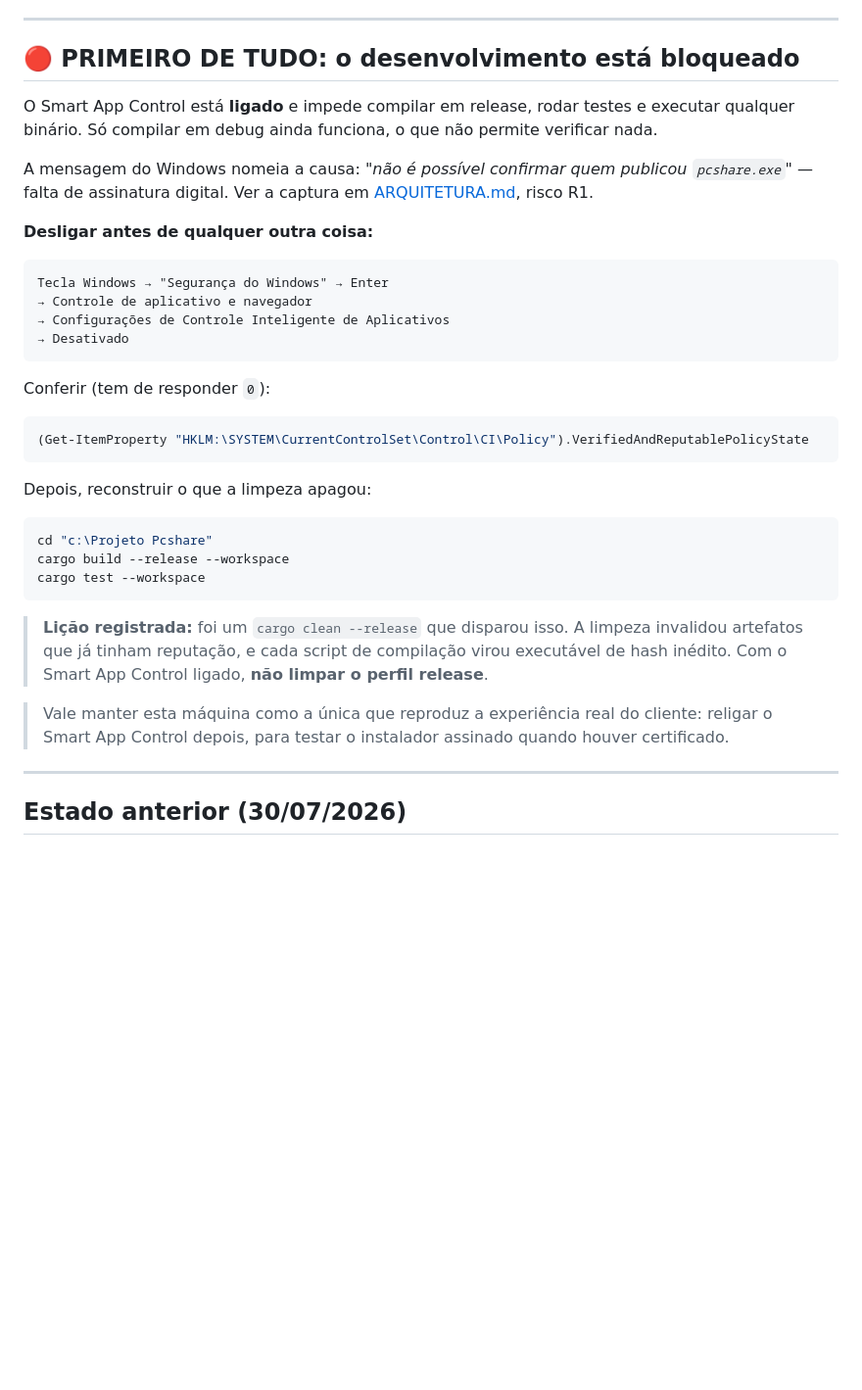
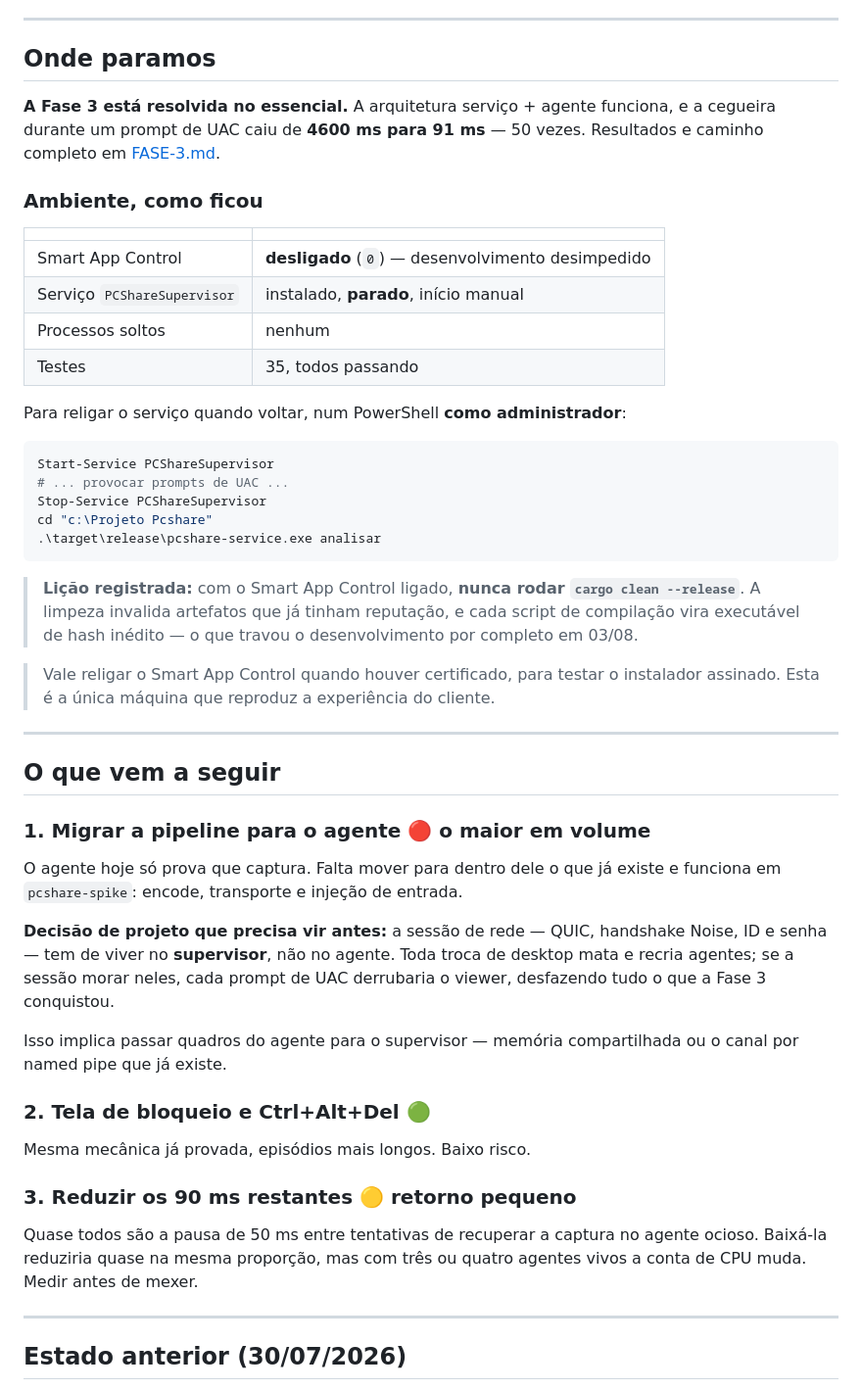
Before and after one commit to marciogk/pcshare, a Markdown page: docs/PROXIMOS-PASSOS.md, the part around one of its changes. Shown at 98% size. GitHub-like rendering; blank space fills up the shorter version.

Commit message:
Marca o ponto de retomada: Fase 3 resolvida, proximo e migrar a pipeline

````diff
--- a/docs/PROXIMOS-PASSOS.md
+++ b/docs/PROXIMOS-PASSOS.md
@@ -4,47 +4,66 @@ Atualizado em 03/08/2026, ao encerrar.
 
 ---
 
-## 🔴 PRIMEIRO DE TUDO: o desenvolvimento está bloqueado
+## Onde paramos
 
-O Smart App Control está **ligado** e impede compilar em release, rodar testes
-e executar qualquer binário. Só compilar em debug ainda funciona, o que não
-permite verificar nada.
+**A Fase 3 está resolvida no essencial.** A arquitetura serviço + agente
+funciona, e a cegueira durante um prompt de UAC caiu de **4600 ms para 91 ms**
+— 50 vezes. Resultados e caminho completo em [FASE-3.md](FASE-3.md).
 
-A mensagem do Windows nomeia a causa: *"não é possível confirmar quem publicou
-`pcshare.exe`"* — falta de assinatura digital. Ver a captura em
-[ARQUITETURA.md](ARQUITETURA.md), risco R1.
+### Ambiente, como ficou
 
-**Desligar antes de qualquer outra coisa:**
+| | |
+|---|---|
+| Smart App Control | **desligado** (`0`) — desenvolvimento desimpedido |
+| Serviço `PCShareSupervisor` | instalado, **parado**, início manual |
+| Processos soltos | nenhum |
+| Testes | 35, todos passando |
 
-```
-Tecla Windows → "Segurança do Windows" → Enter
-→ Controle de aplicativo e navegador
-→ Configurações de Controle Inteligente de Aplicativos
-→ Desativado
+Para religar o serviço quando voltar, num PowerShell **como administrador**:
+
+```powershell
+Start-Service PCShareSupervisor
+# ... provocar prompts de UAC ...
+Stop-Service PCShareSupervisor
+cd "c:\Projeto Pcshare"
+.\target\release\pcshare-service.exe analisar
 ```
 
-Conferir (tem de responder `0`):
+> **Lição registrada:** com o Smart App Control ligado, **nunca rodar
+> `cargo clean --release`**. A limpeza invalida artefatos que já tinham
+> reputação, e cada script de compilação vira executável de hash inédito — o
+> que travou o desenvolvimento por completo em 03/08.
 
-```powershell
-(Get-ItemProperty "HKLM:\SYSTEM\CurrentControlSet\Control\CI\Policy").VerifiedAndReputablePolicyState
-```
+> Vale religar o Smart App Control quando houver certificado, para testar o
+> instalador assinado. Esta é a única máquina que reproduz a experiência do
+> cliente.
 
-Depois, reconstruir o que a limpeza apagou:
+---
 
-```powershell
-cd "c:\Projeto Pcshare"
-cargo build --release --workspace
-cargo test --workspace
-```
+## O que vem a seguir
 
-> **Lição registrada:** foi um `cargo clean --release` que disparou isso. A
-> limpeza invalidou artefatos que já tinham reputação, e cada script de
-> compilação virou executável de hash inédito. Com o Smart App Control ligado,
-> **não limpar o perfil release**.
+### 1. Migrar a pipeline para o agente 🔴 o maior em volume
 
-> Vale manter esta máquina como a única que reproduz a experiência real do
-> cliente: religar o Smart App Control depois, para testar o instalador
-> assinado quando houver certificado.
+O agente hoje só prova que captura. Falta mover para dentro dele o que já
+existe e funciona em `pcshare-spike`: encode, transporte e injeção de entrada.
+
+**Decisão de projeto que precisa vir antes:** a sessão de rede — QUIC,
+handshake Noise, ID e senha — tem de viver no **supervisor**, não no agente.
+Toda troca de desktop mata e recria agentes; se a sessão morar neles, cada
+prompt de UAC derrubaria o viewer, desfazendo tudo o que a Fase 3 conquistou.
+
+Isso implica passar quadros do agente para o supervisor — memória
+compartilhada ou o canal por named pipe que já existe.
+
+### 2. Tela de bloqueio e Ctrl+Alt+Del 🟢
+
+Mesma mecânica já provada, episódios mais longos. Baixo risco.
+
+### 3. Reduzir os 90 ms restantes 🟡 retorno pequeno
+
+Quase todos são a pausa de 50 ms entre tentativas de recuperar a captura no
+agente ocioso. Baixá-la reduziria quase na mesma proporção, mas com três ou
+quatro agentes vivos a conta de CPU muda. Medir antes de mexer.
 
 ---
 
````
Also changed, not shown: other parts of docs/PROXIMOS-PASSOS.md (+1 -1 lines).
